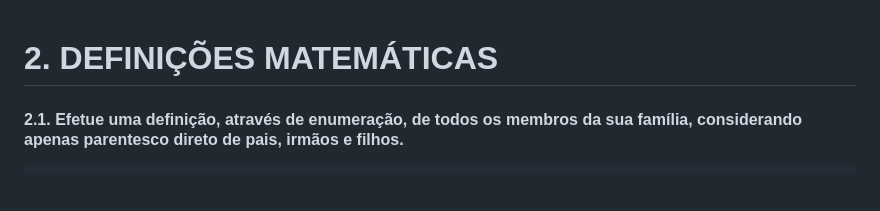
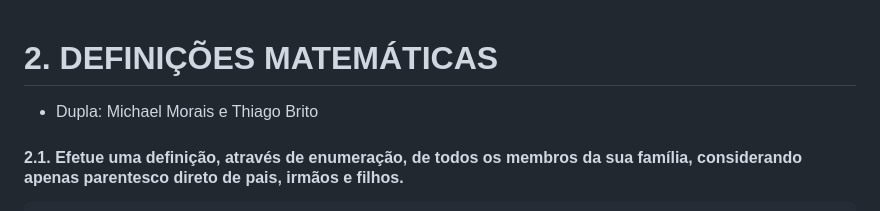
Before and after one commit to itsmorais/mat_comp_2023_02, a Markdown page: ex2_mic.md, the part around the change. GitHub-like rendering; blank space fills up the shorter version.

````diff
--- a/ex2_mic.md
+++ b/ex2_mic.md
@@ -1,4 +1,5 @@
 # 2. DEFINIÇÕES MATEMÁTICAS
+- Dupla: Michael Morais e Thiago Brito
 #### 2.1. Efetue uma definição, através de enumeração, de todos os membros da sua família, considerando apenas parentesco direto de pais, irmãos e filhos.
 ```
 membros_da_familia = Marco,Andreia,Auane
````
